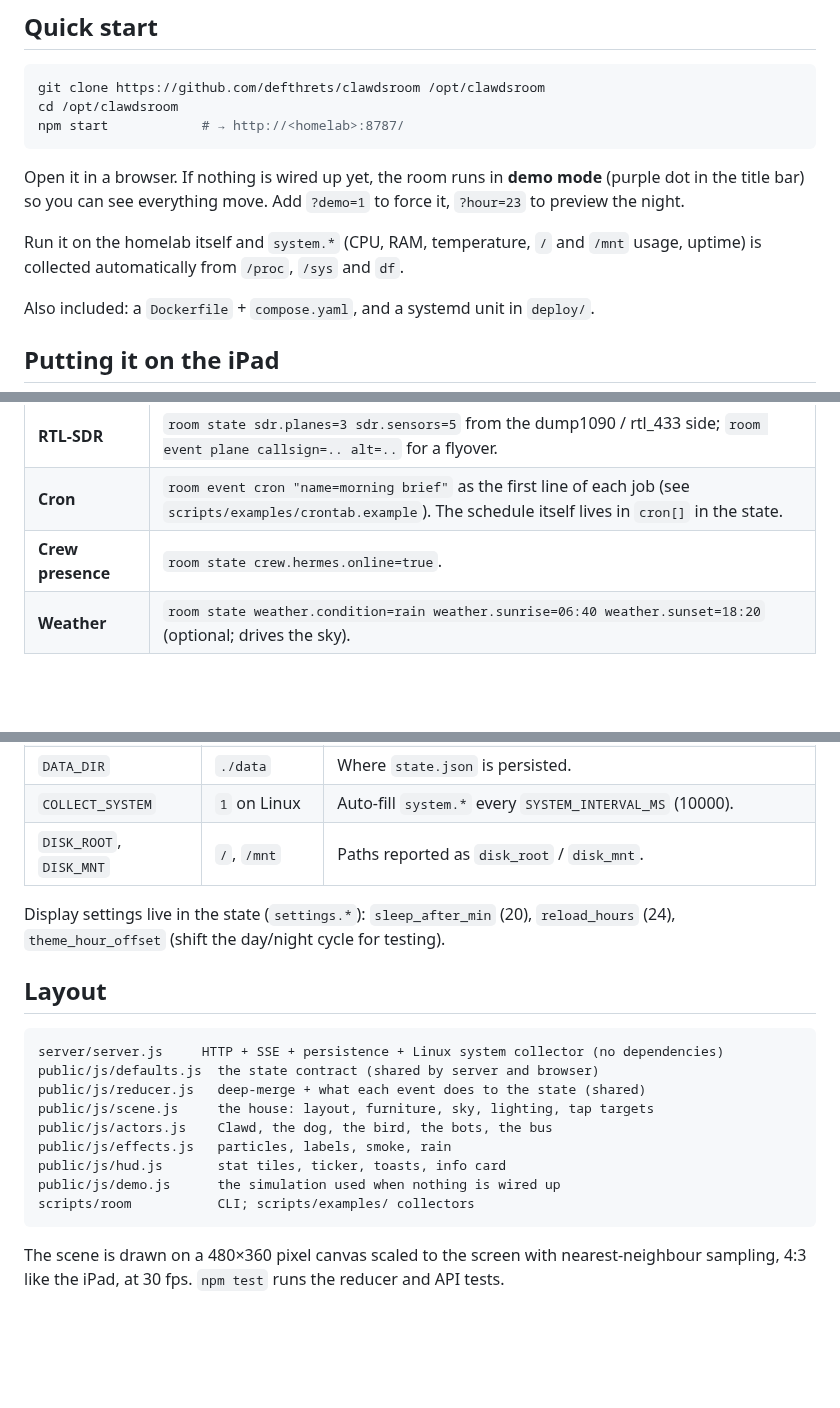
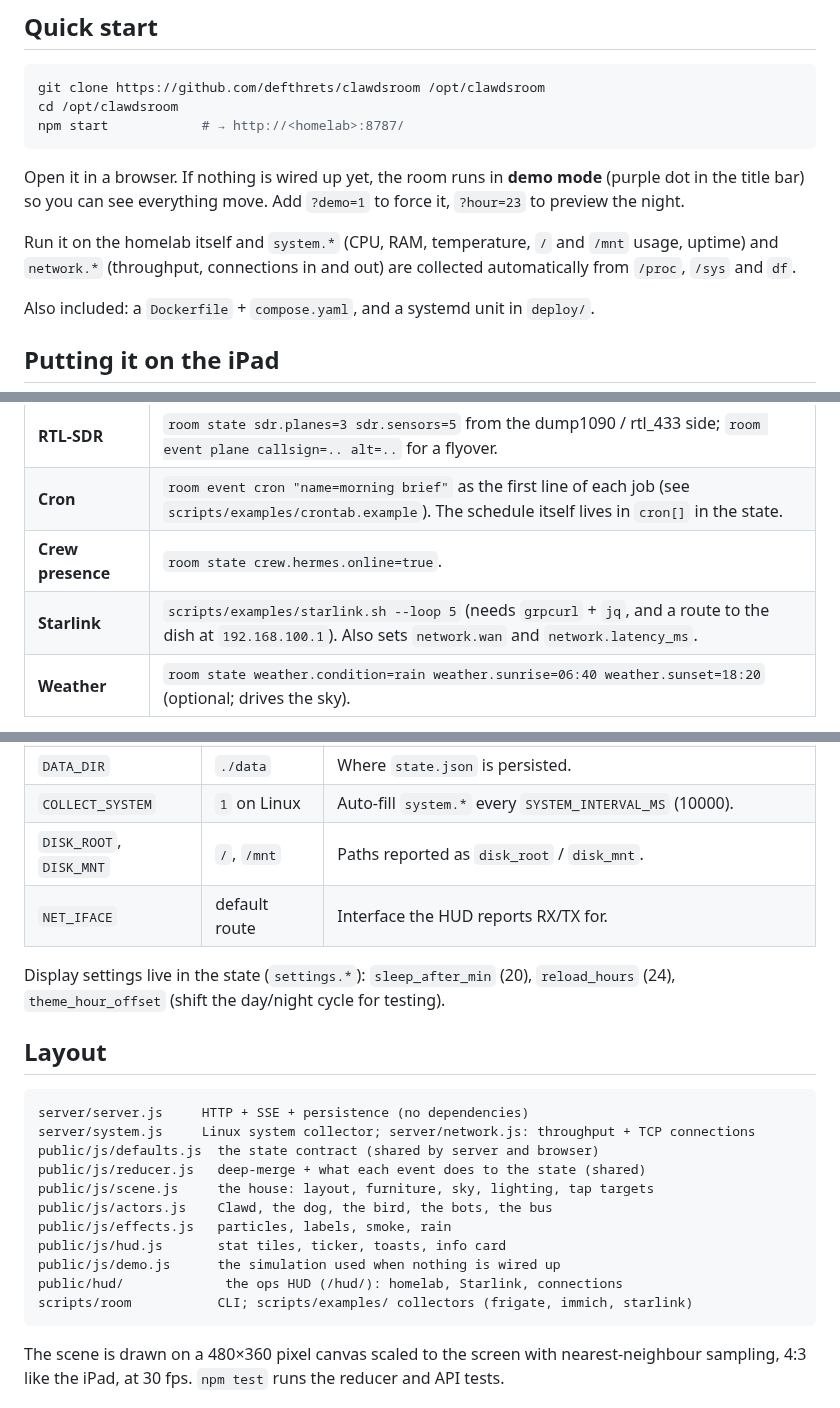
Before and after one commit to defthrets/clawdsroom, a Markdown page: README.md, 3 parts joined by grey strips. GitHub-like rendering; blank space fills up the shorter version.

````diff
--- a/README.md
+++ b/README.md
@@ -25,7 +25,8 @@ in the title bar) so you can see everything move. Add `?demo=1` to force it, `?h
 preview the night.
 
 Run it on the homelab itself and `system.*` (CPU, RAM, temperature, `/` and `/mnt` usage,
-uptime) is collected automatically from `/proc`, `/sys` and `df`.
+uptime) and `network.*` (throughput, connections in and out) are collected automatically from
+`/proc`, `/sys` and `df`.
 
 Also included: a `Dockerfile` + `compose.yaml`, and a systemd unit in `deploy/`.
 
@@ -120,6 +156,7 @@ curl -X POST 'http://192.168.1.253:8787/api/event?type=plane&callsign=BAW123&alt
 | **RTL-SDR** | `room state sdr.planes=3 sdr.sensors=5` from the dump1090 / rtl_433 side; `room event plane callsign=.. alt=..` for a flyover. |
 | **Cron** | `room event cron "name=morning brief"` as the first line of each job (see `scripts/examples/crontab.example`). The schedule itself lives in `cron[]` in the state. |
 | **Crew presence** | `room state crew.hermes.online=true`. |
+| **Starlink** | `scripts/examples/starlink.sh --loop 5` (needs `grpcurl` + `jq`, and a route to the dish at `192.168.100.1`). Also sets `network.wan` and `network.latency_ms`. |
 | **Weather** | `room state weather.condition=rain weather.sunrise=06:40 weather.sunset=18:20` (optional; drives the sky). |
 
 Everything is optional. Whatever is not wired stays at its default and the room still looks fine.
@@ -164,6 +201,7 @@ Environment variables for the server:
 | `DATA_DIR` | `./data` | Where `state.json` is persisted. |
 | `COLLECT_SYSTEM` | `1` on Linux | Auto-fill `system.*` every `SYSTEM_INTERVAL_MS` (10000). |
 | `DISK_ROOT`, `DISK_MNT` | `/`, `/mnt` | Paths reported as `disk_root` / `disk_mnt`. |
+| `NET_IFACE` | default route | Interface the HUD reports RX/TX for. |
 
 Display settings live in the state (`settings.*`): `sleep_after_min` (20), `reload_hours` (24),
 `theme_hour_offset` (shift the day/night cycle for testing).
@@ -171,7 +209,8 @@ Display settings live in the state (`settings.*`): `sleep_after_min` (20), `relo
 ## Layout
 
 ```
-server/server.js     HTTP + SSE + persistence + Linux system collector (no dependencies)
+server/server.js     HTTP + SSE + persistence (no dependencies)
+server/system.js     Linux system collector; server/network.js: throughput + TCP connections
 public/js/defaults.js  the state contract (shared by server and browser)
 public/js/reducer.js   deep-merge + what each event does to the state (shared)
 public/js/scene.js     the house: layout, furniture, sky, lighting, tap targets
@@ -179,7 +218,8 @@ public/js/actors.js    Clawd, the dog, the bird, the bots, the bus
 public/js/effects.js   particles, labels, smoke, rain
 public/js/hud.js       stat tiles, ticker, toasts, info card
 public/js/demo.js      the simulation used when nothing is wired up
-scripts/room           CLI; scripts/examples/ collectors
+public/hud/             the ops HUD (/hud/): homelab, Starlink, connections
+scripts/room           CLI; scripts/examples/ collectors (frigate, immich, starlink)
 ```
 
 The scene is drawn on a 480×360 pixel canvas scaled to the screen with nearest-neighbour
````
Also changed, not shown: other parts of README.md (+35 -0 lines), docs/STATE.md (+6 -2 lines), docs/hud.png (added), 17 other files.
